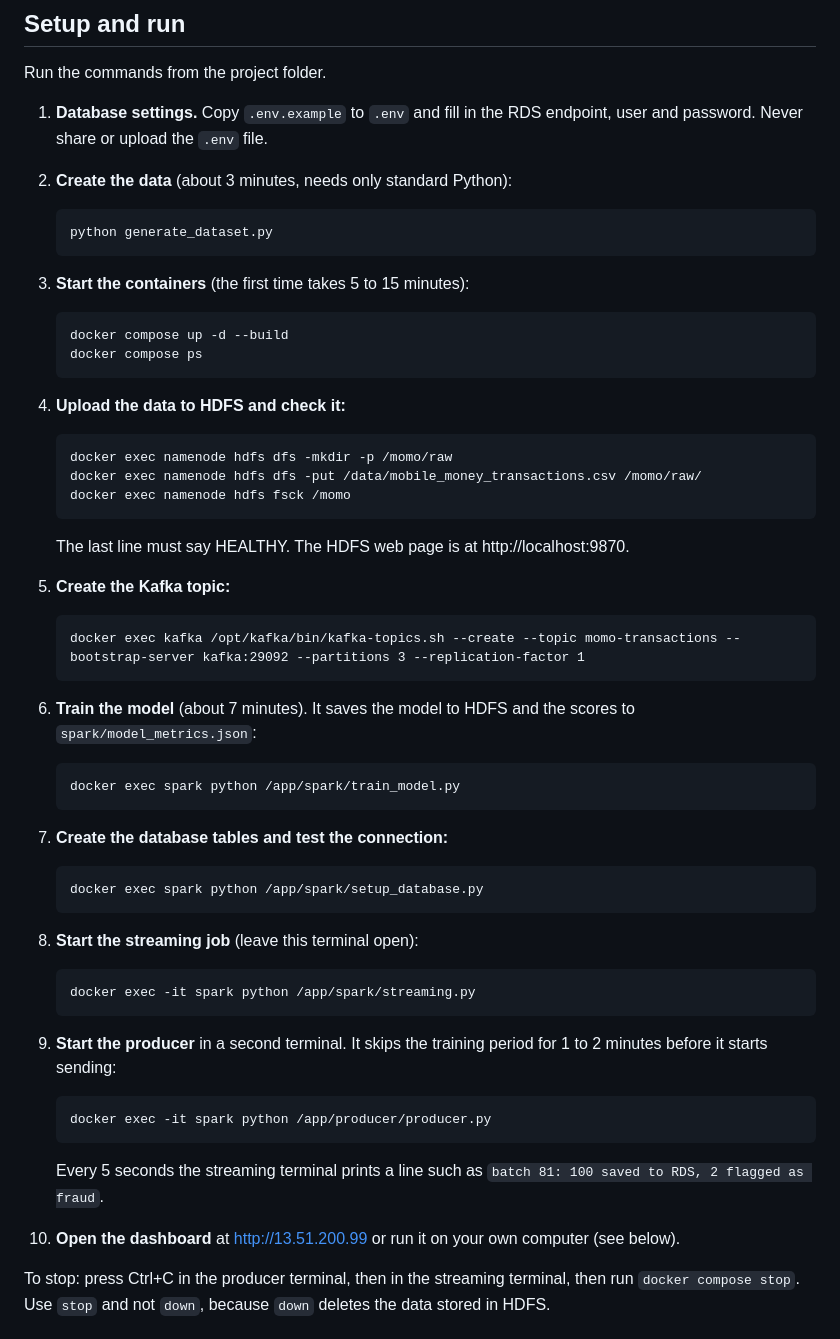
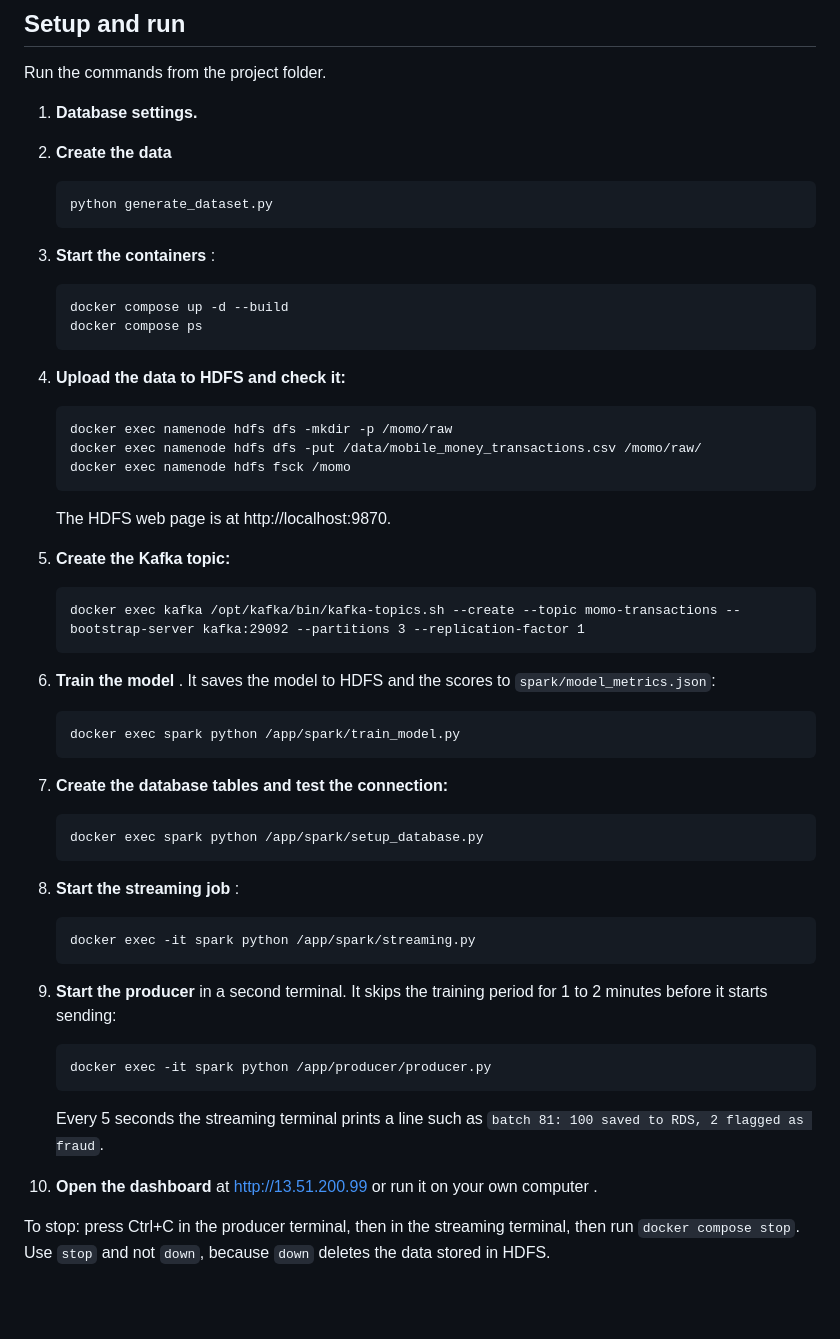
Before and after one commit to Diane-AUCA/Big-data-essentials_final-exam, a Markdown page: README.md, the part around the change. Rendered like a GitHub page; blank space fills up the shorter version.

````diff
--- a/README.md
+++ b/README.md
@@ -88,14 +88,14 @@ Python libraries for the dashboard: see `dashboard/requirements.txt` (installed
 
 Run the commands from the project folder.
 
-1. **Database settings.** Copy `.env.example` to `.env` and fill in the RDS endpoint, user and password. Never share or upload the `.env` file.
+1. **Database settings.**
 
-2. **Create the data** (about 3 minutes, needs only standard Python):
+2. **Create the data**
    ```
    python generate_dataset.py
    ```
 
-3. **Start the containers** (the first time takes 5 to 15 minutes):
+3. **Start the containers** :
    ```
    docker compose up -d --build
    docker compose ps
@@ -107,14 +107,14 @@ Run the commands from the project folder.
    docker exec namenode hdfs dfs -put /data/mobile_money_transactions.csv /momo/raw/
    docker exec namenode hdfs fsck /momo
    ```
-   The last line must say HEALTHY. The HDFS web page is at http://localhost:9870.
+    The HDFS web page is at http://localhost:9870.
 
 5. **Create the Kafka topic:**
    ```
    docker exec kafka /opt/kafka/bin/kafka-topics.sh --create --topic momo-transactions --bootstrap-server kafka:29092 --partitions 3 --replication-factor 1
    ```
 
-6. **Train the model** (about 7 minutes). It saves the model to HDFS and the scores to `spark/model_metrics.json`:
+6. **Train the model** . It saves the model to HDFS and the scores to `spark/model_metrics.json`:
    ```
    docker exec spark python /app/spark/train_model.py
    ```
@@ -124,7 +124,7 @@ Run the commands from the project folder.
    docker exec spark python /app/spark/setup_database.py
    ```
 
-8. **Start the streaming job** (leave this terminal open):
+8. **Start the streaming job** :
    ```
    docker exec -it spark python /app/spark/streaming.py
    ```
@@ -135,7 +135,7 @@ Run the commands from the project folder.
    ```
    Every 5 seconds the streaming terminal prints a line such as `batch 81: 100 saved to RDS, 2 flagged as fraud`.
 
-10. **Open the dashboard** at http://13.51.200.99 or run it on your own computer (see below).
+10. **Open the dashboard** at http://13.51.200.99 or run it on your own computer .
 
 To stop: press Ctrl+C in the producer terminal, then in the streaming terminal, then run `docker compose stop`. Use `stop` and not `down`, because `down` deletes the data stored in HDFS.
 
````
